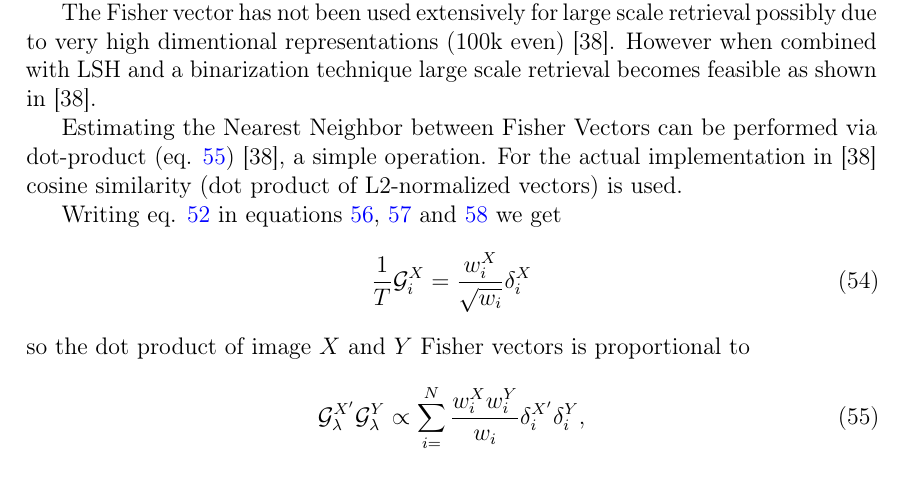
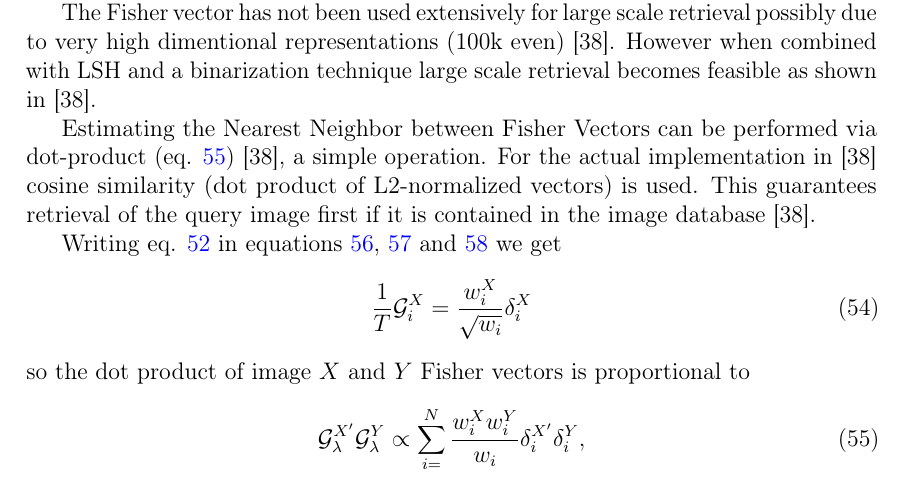
Before and after one commit to sulmanen/hash-thesis, a LaTeX thesis (hash.tex): part of page 34 of 54, cut so that both start at the same text. Compiled offline with pdfLaTeX; a LaTeX package or settings file that is missing is left out.

Commit message:
add some juicy bits

```diff
--- a/hash.tex
+++ b/hash.tex
@@ -1250,7 +1250,7 @@
 
 The Fisher vector has not been used extensively for large scale retrieval possibly due to very high dimentional representations (100k even) \cite{Perronnin2010a}. However when combined with LSH and a binarization technique large scale retrieval becomes feasible as shown in \cite{Perronnin2010a}.
 
-Estimating the Nearest Neighbor between Fisher Vectors can be performed via dot-product (eq. \ref{fisherdoteq}) \cite{Perronnin2010a}, a simple operation. For the actual implementation in \cite{Perronnin2010a} cosine similarity (dot product of L2-normalized vectors) is used.
+Estimating the Nearest Neighbor between Fisher Vectors can be performed via dot-product (eq. \ref{fisherdoteq}) \cite{Perronnin2010a}, a simple operation. For the actual implementation in \cite{Perronnin2010a} cosine similarity (dot product of L2-normalized vectors) is used. This guarantees retrieval of the query image first if it is contained in the image database \cite{Perronnin2010a}.
 
 Writing eq. \ref{fishervectormu} in equations \ref{fishernormdistance}, \ref{fishertotalassignment} and \ref{fishermeanassignment} we get
 \begin{equation}\label{fisherrewrite}
```
